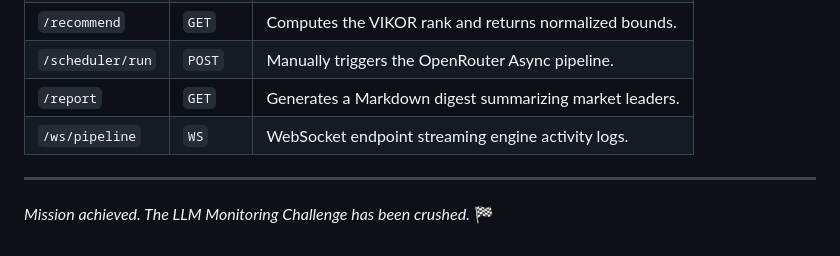
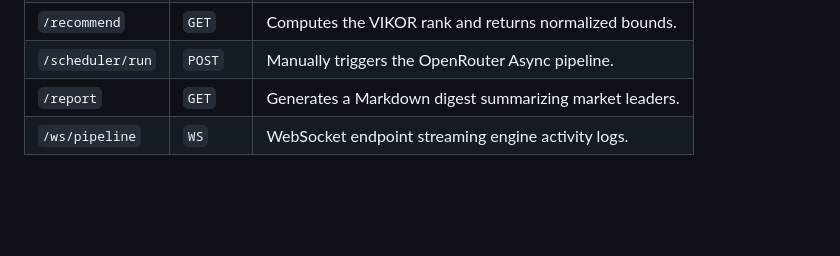
Before and after one commit to elimsi/epineon-llm-monitor, a Markdown page: README.md, the part around the change. Rendered like a GitHub page; blank space fills up the shorter version.

Commit message:
README
 README.

```diff
--- a/README.md
+++ b/README.md
@@ -92,7 +92,3 @@ Once the server boots up, open your browser and navigate to:
 | `/scheduler/run` | `POST` | Manually triggers the OpenRouter Async pipeline. |
 | `/report` | `GET` | Generates a Markdown digest summarizing market leaders. |
 | `/ws/pipeline` | `WS` | WebSocket endpoint streaming engine activity logs. |
-
----
-
-*Mission achieved. The LLM Monitoring Challenge has been crushed.* 🏁
```
